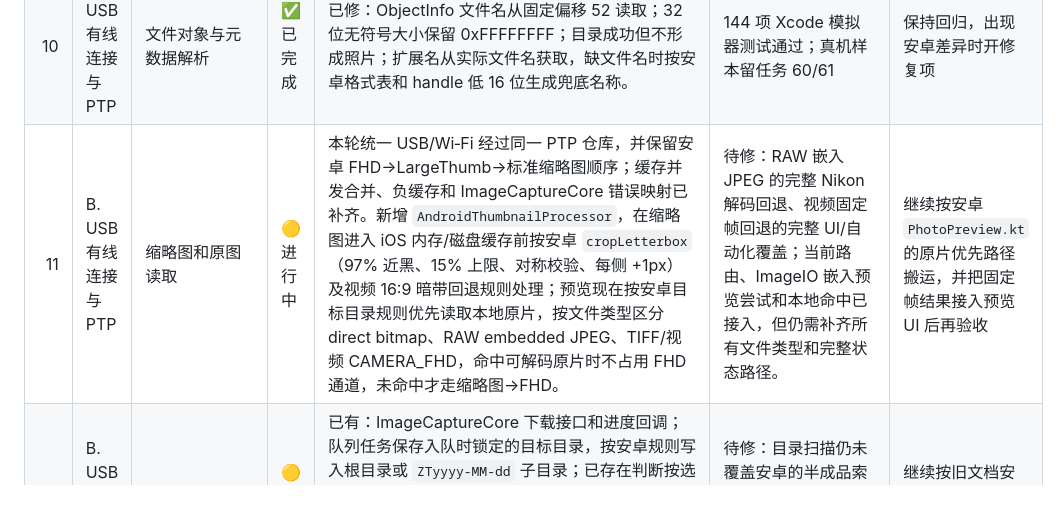
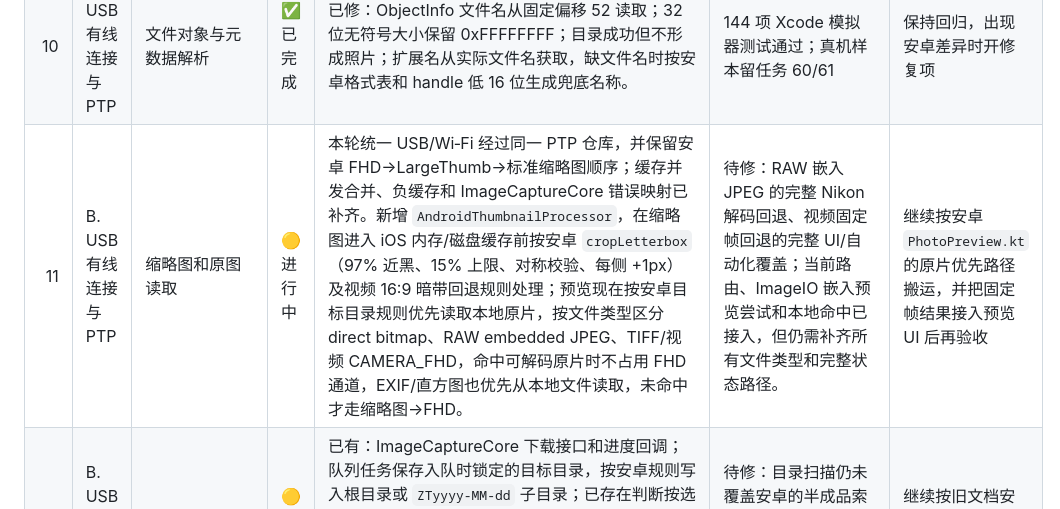
Before and after one commit to yuui226/nk_send, a Markdown page: docs/技术调研/iOS原生复刻进度表.md, the part around the change. Drawn GitHub-style.

Commit message:
docs: record local preview metadata parity

```diff
--- a/docs/技术调研/iOS原生复刻进度表.md
+++ b/docs/技术调研/iOS原生复刻进度表.md
@@ -47,7 +47,7 @@
 | 8 | B. USB 有线连接与 PTP | PTP 事件串行队列 | 🟡 进行中 | 已修：PTPSession 使用显式等待队列，跨 await 保留事务所有权；排队取消不发命令、不消耗事务号；活动请求超时/取消使本会话失效，拒绝后续请求；完整的 busy/unsupported 响应不使通道失效。 | 待完成：ImageCaptureCore 媒体请求与 PTP 请求的统一仲裁，以及 PTP 事件接入、断线清理。此前两个顺序调用的测试不能证明串行，已替换。 | 继续按旧文档安卓函数逐项补齐，并补对应测试 |
 | 9 | B. USB 有线连接与 PTP | 相机信息与能力读取 | 🟡 进行中 | 已修：补回 FunctionalMode 和五组数组，保留 vendor description、operations、events、properties、capture/image formats，之后读取制造商、型号、版本和序列号。 | 待完成：连接层能力初始化和异常重试；解析边界使用固定自动化样本验证，不依赖相机日志。 | 继续按旧文档安卓函数逐项补齐，并补对应测试 |
 | 10 | B. USB 有线连接与 PTP | 文件对象与元数据解析 | ✅ 已完成 | 已修：ObjectInfo 文件名从固定偏移 52 读取；32 位无符号大小保留 0xFFFFFFFF；目录成功但不形成照片；扩展名从实际文件名获取，缺文件名时按安卓格式表和 handle 低 16 位生成兜底名称。 | 144 项 Xcode 模拟器测试通过；真机样本留任务 60/61 | 保持回归，出现安卓差异时开修复项 |
-| 11 | B. USB 有线连接与 PTP | 缩略图和原图读取 | 🟡 进行中 | 本轮统一 USB/Wi‑Fi 经过同一 PTP 仓库，并保留安卓 FHD→LargeThumb→标准缩略图顺序；缓存并发合并、负缓存和 ImageCaptureCore 错误映射已补齐。新增 `AndroidThumbnailProcessor`，在缩略图进入 iOS 内存/磁盘缓存前按安卓 `cropLetterbox`（97% 近黑、15% 上限、对称校验、每侧 +1px）及视频 16:9 暗带回退规则处理；预览现在按安卓目标目录规则优先读取本地原片，按文件类型区分 direct bitmap、RAW embedded JPEG、TIFF/视频 CAMERA_FHD，命中可解码原片时不占用 FHD 通道，未命中才走缩略图→FHD。 | 待修：RAW 嵌入 JPEG 的完整 Nikon 解码回退、视频固定帧回退的完整 UI/自动化覆盖；当前路由、ImageIO 嵌入预览尝试和本地命中已接入，但仍需补齐所有文件类型和完整状态路径。 | 继续按安卓 `PhotoPreview.kt` 的原片优先路径搬运，并把固定帧结果接入预览 UI 后再验收 |
+| 11 | B. USB 有线连接与 PTP | 缩略图和原图读取 | 🟡 进行中 | 本轮统一 USB/Wi‑Fi 经过同一 PTP 仓库，并保留安卓 FHD→LargeThumb→标准缩略图顺序；缓存并发合并、负缓存和 ImageCaptureCore 错误映射已补齐。新增 `AndroidThumbnailProcessor`，在缩略图进入 iOS 内存/磁盘缓存前按安卓 `cropLetterbox`（97% 近黑、15% 上限、对称校验、每侧 +1px）及视频 16:9 暗带回退规则处理；预览现在按安卓目标目录规则优先读取本地原片，按文件类型区分 direct bitmap、RAW embedded JPEG、TIFF/视频 CAMERA_FHD，命中可解码原片时不占用 FHD 通道，EXIF/直方图也优先从本地文件读取，未命中才走缩略图→FHD。 | 待修：RAW 嵌入 JPEG 的完整 Nikon 解码回退、视频固定帧回退的完整 UI/自动化覆盖；当前路由、ImageIO 嵌入预览尝试和本地命中已接入，但仍需补齐所有文件类型和完整状态路径。 | 继续按安卓 `PhotoPreview.kt` 的原片优先路径搬运，并把固定帧结果接入预览 UI 后再验收 |
 | 12 | B. USB 有线连接与 PTP | USB 下载保存 | 🟡 进行中 | 已有：ImageCaptureCore 下载接口和进度回调；队列任务保存入队时锁定的目标目录，按安卓规则写入根目录或 `ZTyyyy-MM-dd` 子目录；已存在判断按选定目录内的规范化文件名+大小匹配，未知大小沿用 0xFFFFFFFF 规则；PTP 下载现在使用 `.nkpart_<大小>.<拍摄时间>_<文件名>` 身份临时文件，保留断线/取消半成品并按 4 MiB 边界续传，完整后原子改名。 | 待修：目录扫描仍未覆盖安卓的半成品索引、启动清扫、断点完整大小捷径和改名失败副本回退；真实大文件待任务 60。 | 继续按旧文档安卓函数逐项补齐，并补对应测试 |
 | 13 | B. USB 有线连接与 PTP | 断线/重连恢复 | ⚪ 待开始 | 尚未登记实现 | 尚无可标记的完整闭环 | 先整理安卓入口、状态、错误和动画，再实现 iOS |
 | 14 | C. 连接页 | 连接页结构 | 🟡 进行中 | 本轮修正：按本机 Xcode SwiftUI App 模板补齐生成启动屏/场景清单；抽出 ConnectionPage/ConnectionMethodCard，按 HomeScreen.kt 使用 56 顶栏、真机测得 310/250 双卡、12 卡间距、10 GPS 间距及 (可用高度−56−310−62)×0.28/1.28×0.94 的顶部比例留白… | 待完成：Z 标/按钮几何、工作台位置和安卓截图逐项测量验收。 | 继续按旧文档安卓函数逐项补齐，并补对应测试 |
```
